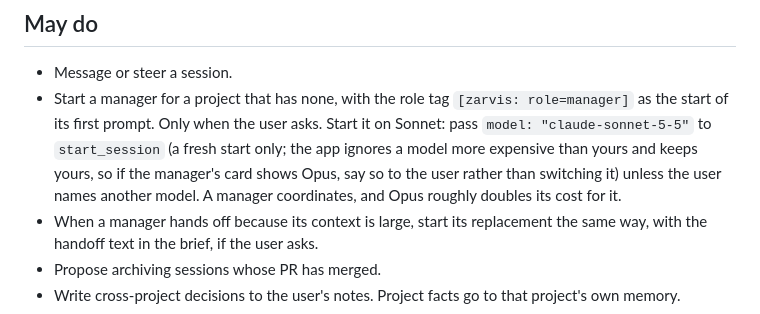
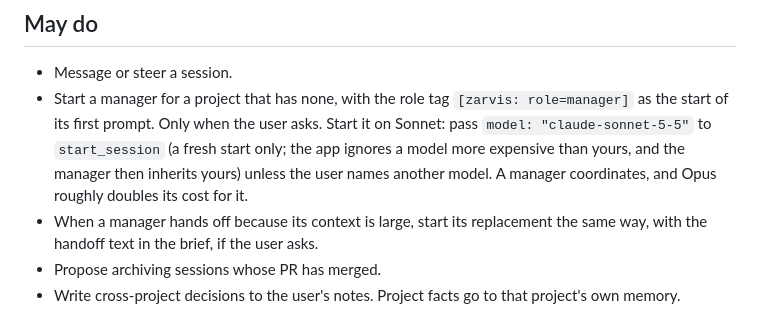
Before and after one commit to zachaustin01/zarvis, a Markdown page: skills/zarvis-interface/SKILL.md, the part around the change. GitHub-like rendering.

Commit message:
Skills: fix the model-ignored note
Co-Authored-By: Claude Sonnet 5.5 <noreply@anthropic.com>

```diff
--- a/skills/zarvis-interface/SKILL.md
+++ b/skills/zarvis-interface/SKILL.md
@@ -52,8 +52,8 @@ Do this once at the start, and again when the user asks. Do not re-read it every
 - Message or steer a session.
 - Start a manager for a project that has none, with the role tag `[zarvis: role=manager]` as the
   start of its first prompt. Only when the user asks. Start it on Sonnet: pass `model: "claude-sonnet-5-5"` to
-  `start_session` (a fresh start only; the app ignores a model more expensive than yours and keeps yours, so
-  if the manager's card shows Opus, say so to the user rather than switching it) unless the user names another
+  `start_session` (a fresh start only; the app ignores a model more expensive than yours, and the manager then
+  inherits yours) unless the user names another
   model. A manager coordinates, and Opus roughly doubles its cost for it.
 - When a manager hands off because its context is large, start its replacement the same way, with the
   handoff text in the brief, if the user asks.
```
